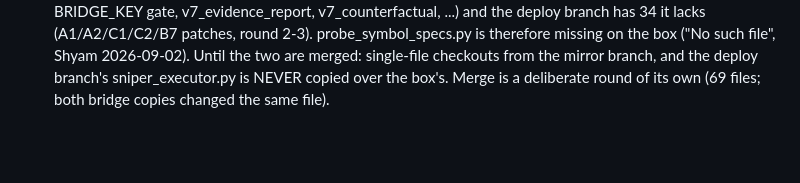
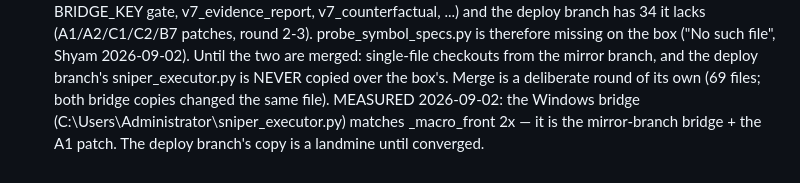
Before and after one commit to sabuj14eu/brother_sniper_v7, a Markdown page: docs/OPEN_ITEMS.md, the part around the change. GitHub-like rendering; blank space fills up the shorter version.

Commit message:
docs: box bridge measured as mirror-branch resolver + A1; deploy-branch copy must not be deployed
Co-Authored-By: Claude Fable 5.1 <noreply@anthropic.com>
Claude-Session: https://claude.ai/code/session_01UdjRJkrYgZdhGCvteTyoDk

```diff
--- a/docs/OPEN_ITEMS.md
+++ b/docs/OPEN_ITEMS.md
@@ -141,4 +141,7 @@ all present on this branch (verified file:line, brain OPEN_ITEMS ROUND 3).
    the two are merged: single-file checkouts from the mirror branch, and
    the deploy branch's sniper_executor.py is NEVER copied over the box's.
    Merge is a deliberate round of its own (69 files; both bridge copies
-   changed the same file).
+   changed the same file). MEASURED 2026-09-02: the Windows bridge
+   (C:\Users\Administrator\sniper_executor.py) matches _macro_front 2x —
+   it is the mirror-branch bridge + the A1 patch. The deploy branch's copy
+   is a landmine until converged.
```
